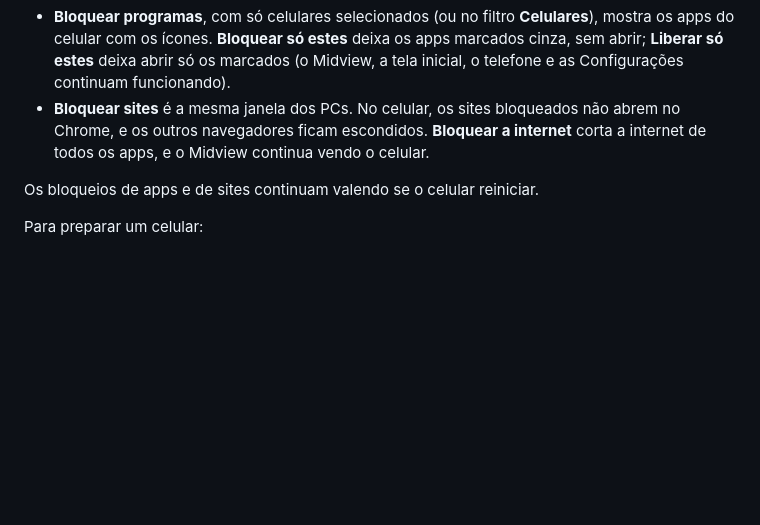
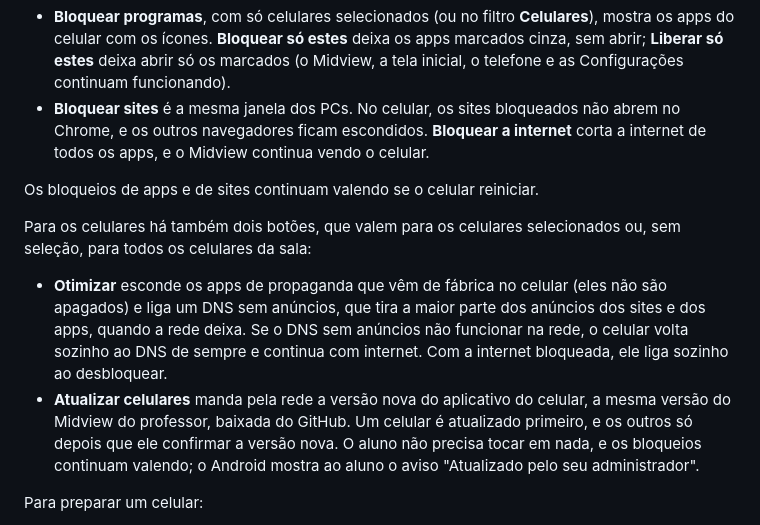
Before and after one commit to ArnoNeto1/midview, a Markdown page: README.md, the part around the change. Drawn GitHub-style; blank space fills up the shorter version.

```diff
--- a/README.md
+++ b/README.md
@@ -113,6 +113,11 @@ O celular Android (Android 10 ou mais novo) aparece na grade, no filtro **Celula
 
 Os bloqueios de apps e de sites continuam valendo se o celular reiniciar.
 
+Para os celulares há também dois botões, que valem para os celulares selecionados ou, sem seleção, para todos os celulares da sala:
+
+- **Otimizar** esconde os apps de propaganda que vêm de fábrica no celular (eles não são apagados) e liga um DNS sem anúncios, que tira a maior parte dos anúncios dos sites e dos apps, quando a rede deixa. Se o DNS sem anúncios não funcionar na rede, o celular volta sozinho ao DNS de sempre e continua com internet. Com a internet bloqueada, ele liga sozinho ao desbloquear.
+- **Atualizar celulares** manda pela rede a versão nova do aplicativo do celular, a mesma versão do Midview do professor, baixada do GitHub. Um celular é atualizado primeiro, e os outros só depois que ele confirmar a versão nova. O aluno não precisa tocar em nada, e os bloqueios continuam valendo; o Android mostra ao aluno o aviso "Atualizado pelo seu administrador".
+
 Para preparar um celular:
 
 1. No Midview, abra **Máquinas da sala** > **Procurar e parear** > **Preparar celular**. A janela pede primeiro o Wi-Fi do laboratório (nome da rede e senha); clique em **Gerar código** para aparecer o QR.
```
Also changed, not shown: README.en.md (+5 -0 lines), 1 other file.
